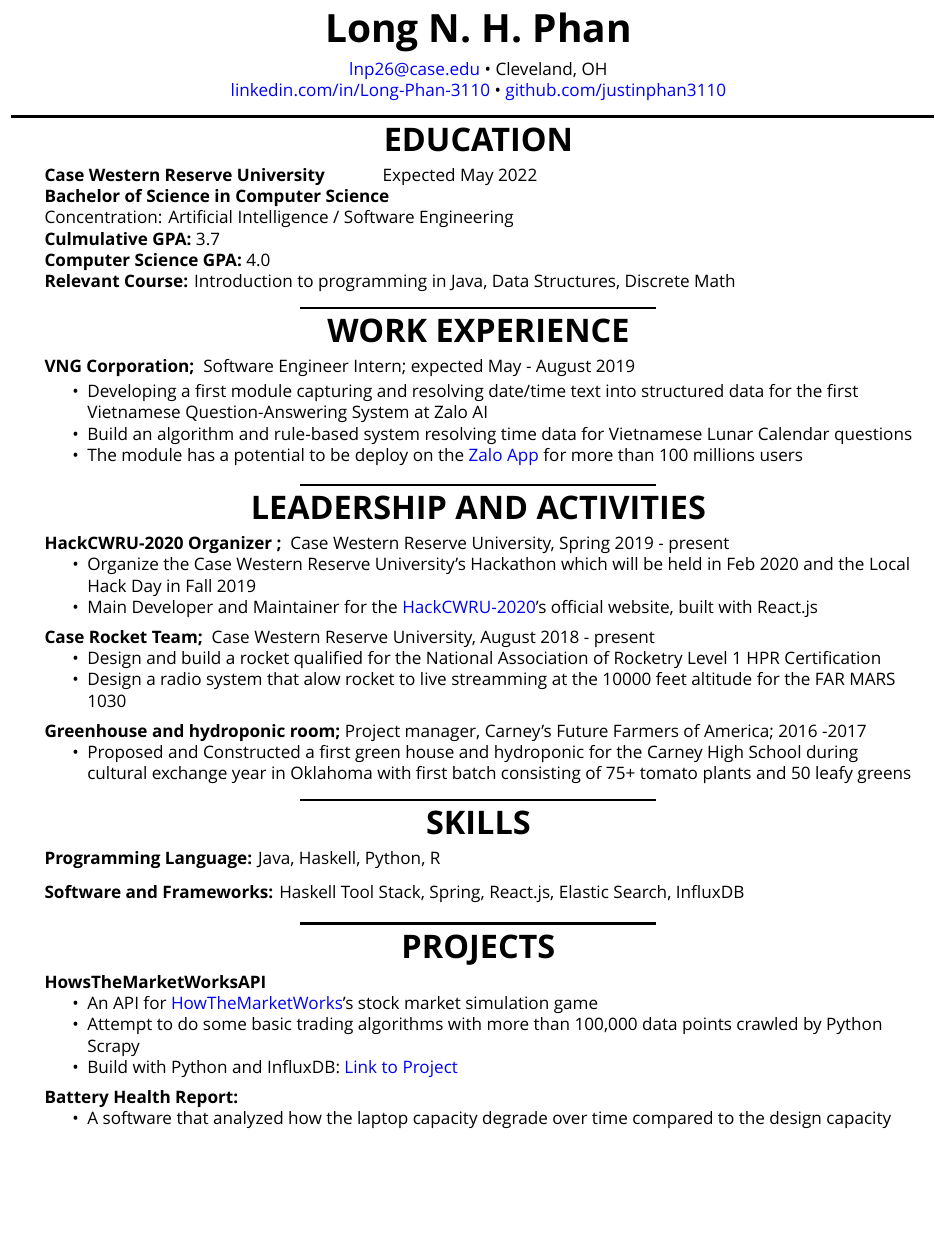
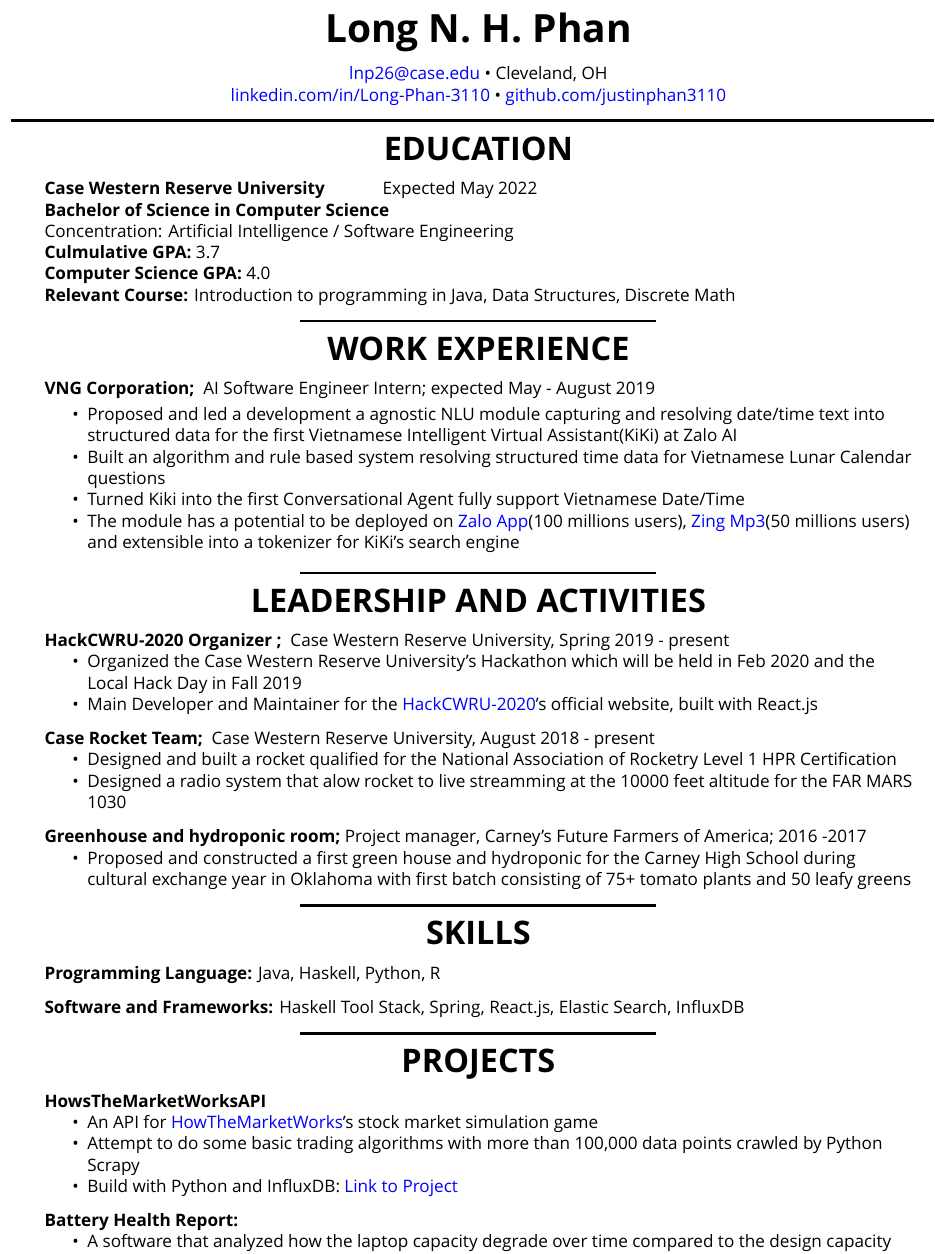
Before and after one commit to justinphan3110/Resume, a LaTeX CV (latex/resume.tex): part of the page before the commit and part of page 1 of 2 after it, cut so that both start at the same text, the shorter picture padded with empty space. Compiled offline with XeLaTeX; a missing font is replaced by an installed copy or a similar font.

Commit message:
update resume

```diff
--- a/latex/resume.tex
+++ b/latex/resume.tex
@@ -43,14 +43,15 @@
 %======= Work Experience =======
 \centering{\huge \textbf{WORK EXPERIENCE}}
 \begin{flushleft}
-	\textbf{VNG Corporation; } Software Engineer Intern; expected May - August 2019 \\
+	\textbf{VNG Corporation; } AI Software Engineer Intern; expected May - August 2019 \\
 	\vspace{-\topsep}
 	\begin{itemize}
 		\setlength{\parskip}{0pt}
 		\setlength{\itemsep}{0pt plus 1pt}
-		\item Developing a first module capturing and resolving date/time text into structured data for the first Vietnamese Question-Answering System at Zalo AI
-		\item Build an algorithm and rule-based system resolving time data for Vietnamese Lunar Calendar questions
-		\item The module has a potential to be deploy on the \href{https://oa.zalo.me/home}{Zalo App} for more than 100 millions users
+		\item Proposed and led a development a agnostic NLU module capturing and resolving date/time text into structured data for the first Vietnamese Intelligent Virtual Assistant(KiKi) at Zalo AI
+		\item Built an algorithm and rule based system resolving structured time data for Vietnamese Lunar Calendar questions
+		\item Turned Kiki into the first Conversational Agent fully support Vietnamese Date/Time
+		\item  The module has a potential to be deployed on  \href{https://oa.zalo.me/home}{Zalo App}(100 millions users),  \href{https://mp3.zing.vn/}{Zing Mp3}(50 millions users) and extensible into a tokenizer for KiKi's search engine
 	\end{itemize}
 \vspace{-\topsep}
 \centering{\noindent\makebox{\rule{8cm}{1.5pt}}}
@@ -67,7 +68,7 @@
 	\begin{itemize}
 		\setlength{\parskip}{0pt}
 		\setlength{\itemsep}{0pt plus 1pt}
-		\item Organize the Case Western Reserve University's Hackathon which will be held in Feb 2020 and the Local Hack Day in Fall 2019 \\
+		\item Organized the Case Western Reserve University's Hackathon which will be held in Feb 2020 and the Local Hack Day in Fall 2019 \\
 		\item Main Developer and Maintainer for the \href{https://hackcwru.github.io/HackCWRU2020-Website/}{HackCWRU-2020}'s official website, built with React.js
 	\end{itemize}
 
@@ -77,8 +78,8 @@
 	\begin{itemize}
 		\setlength{\parskip}{0pt}
 		\setlength{\itemsep}{0pt plus 1pt}
-		\item Design and build a rocket qualified for the National Association of Rocketry Level 1 HPR Certification
-		\item Design a radio system that alow rocket to live streamming at the 10000 feet altitude for the FAR MARS 1030
+		\item Designed and built a rocket qualified for the National Association of Rocketry Level 1 HPR Certification
+		\item Designed a radio system that alow rocket to live streamming at the 10000 feet altitude for the FAR MARS 1030
 	\end{itemize}
 
 	%=== Green House ===
@@ -87,7 +88,7 @@
 	\begin{itemize}
 		\setlength{\parskip}{0pt}
 		\setlength{\itemsep}{0pt plus 1pt}
-		\item Proposed and Constructed a first green house and hydroponic for the Carney High School during cultural exchange year in Oklahoma with first batch consisting of 75+ tomato plants and 50 leafy greens
+		\item Proposed and constructed a first green house and hydroponic for the Carney High School during cultural exchange year in Oklahoma with first batch consisting of 75+ tomato plants and 50 leafy greens
 	\end{itemize}
 \vspace{-\topsep}
 \centering{\noindent\makebox{\rule{8cm}{1.5pt}}}
```
Also changed, not shown: latex/resume.pdf, 2 other files.
